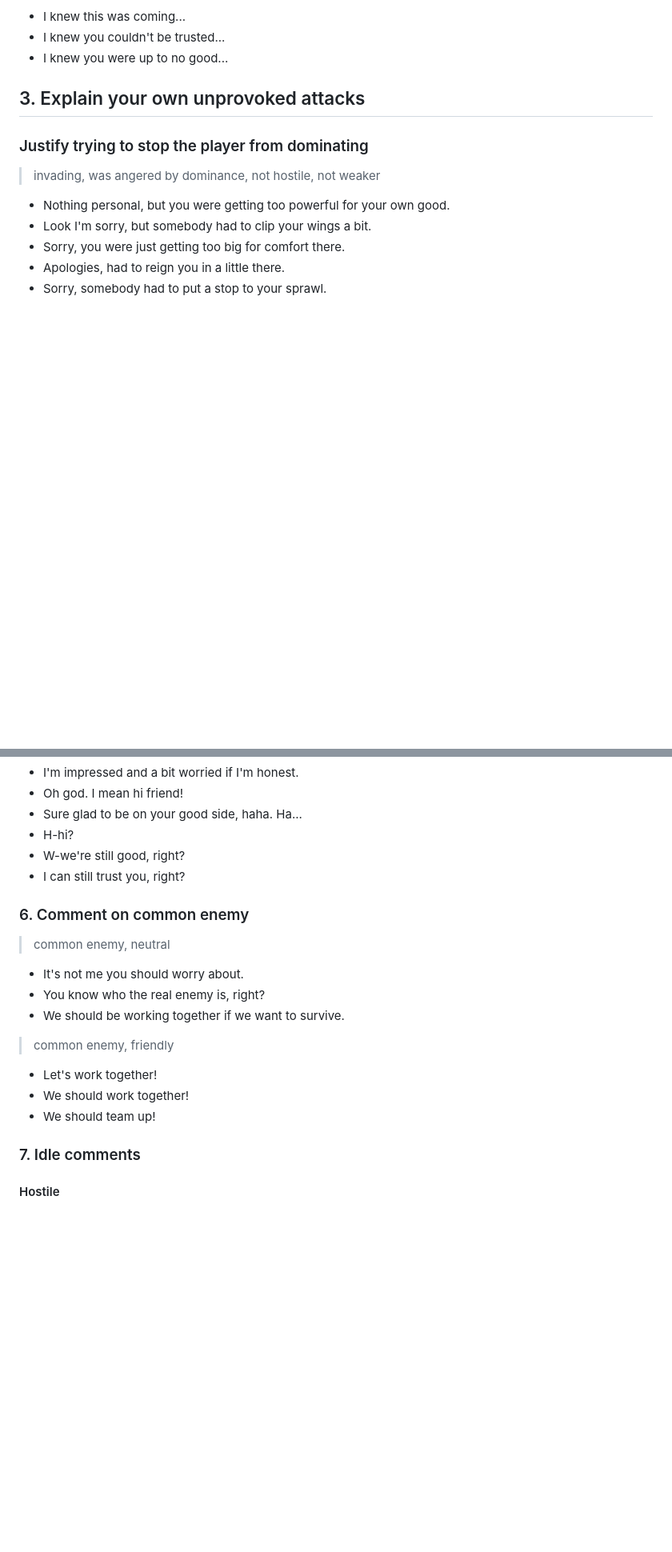
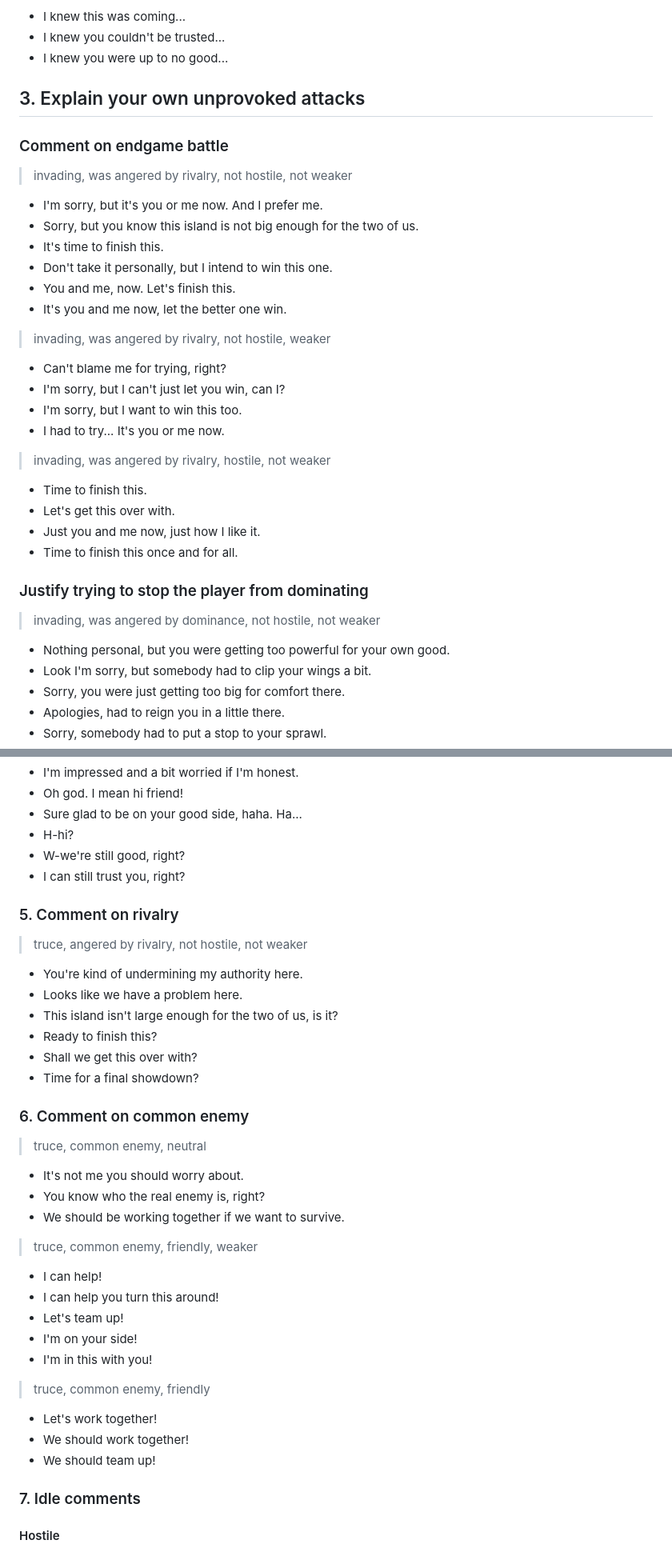
Before and after one commit to michal-bures/konkr_data, a Markdown page: ai-chatter/default.md, 2 parts joined by grey strips. Shown at 80% size. Drawn GitHub-style; blank space fills up the shorter version.

```diff
--- a/ai-chatter/default.md
+++ b/ai-chatter/default.md
@@ -229,6 +244,28 @@ konkr.aichatter.v1 *<-- don't remove this line, it's used to indicate the file t
 
 ## 3. Explain your own unprovoked attacks
 
+### Comment on endgame battle
+
+> invading, was angered by rivalry, not hostile, not weaker
+- I'm sorry, but it's you or me now. And I prefer me.
+- Sorry, but you know this island is not big enough for the two of us.
+- It's time to finish this.
+- Don't take it personally, but I intend to win this one.
+- You and me, now. Let's finish this.
+- It's you and me now, let the better one win.
+
+> invading, was angered by rivalry, not hostile, weaker
+- Can't blame me for trying, right?
+- I'm sorry, but I can't just let you win, can I?
+- I'm sorry, but I want to win this too.
+- I had to try... It's you or me now.
+
+> invading, was angered by rivalry, hostile, not weaker
+- Time to finish this.
+- Let's get this over with.
+- Just you and me now, just how I like it.
+- Time to finish this once and for all.
+
 ### Justify trying to stop the player from dominating
 > invading, was angered by dominance, not hostile, not weaker
 - Nothing personal, but you were getting too powerful for your own good.
@@ -423,17 +494,36 @@ konkr.aichatter.v1 *<-- don't remove this line, it's used to indicate the file t
 - W-we're still good, right?
 - I can still trust you, right?
 
+### 5. Comment on rivalry
+
+> truce, angered by rivalry, not hostile, not weaker
+- You're kind of undermining my authority here.
+- Looks like we have a problem here.
+- This island isn't large enough for the two of us, is it?
+- Ready to finish this?
+- Shall we get this over with?
+- Time for a final showdown?
+
 ### 6. Comment on common enemy
 
-> common enemy, neutral
+> truce, common enemy, neutral
 - It's not me you should worry about.
 - You know who the real enemy is, right?
 - We should be working together if we want to survive.
 
-> common enemy, friendly
+> truce, common enemy, friendly, weaker
+- I can help!
+- I can help you turn this around!
+- Let's team up!
+- I'm on your side!
+- I'm in this with you!
+
+> truce, common enemy, friendly
 - Let's work together!
 - We should work together!
 - We should team up!
+
+
 
 ### 7. Idle comments
 
```
Also changed, not shown: other parts of ai-chatter/default.md (+69 -13 lines).
